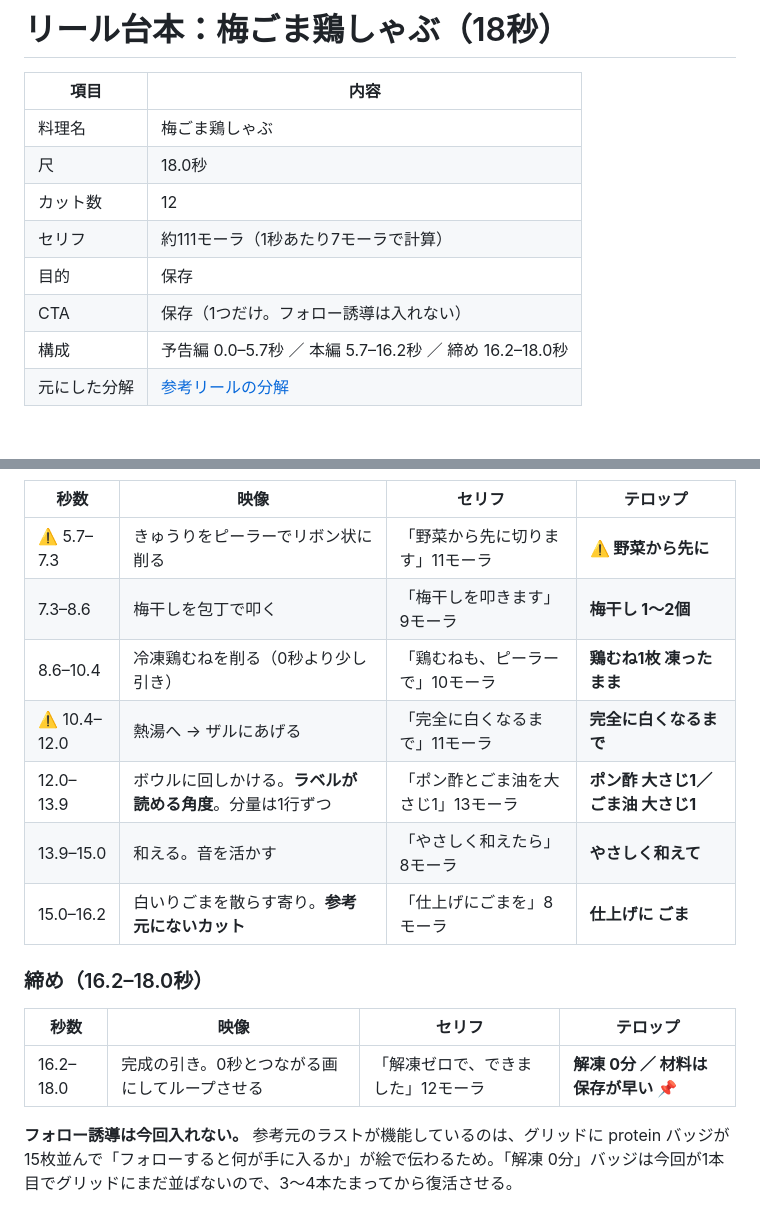
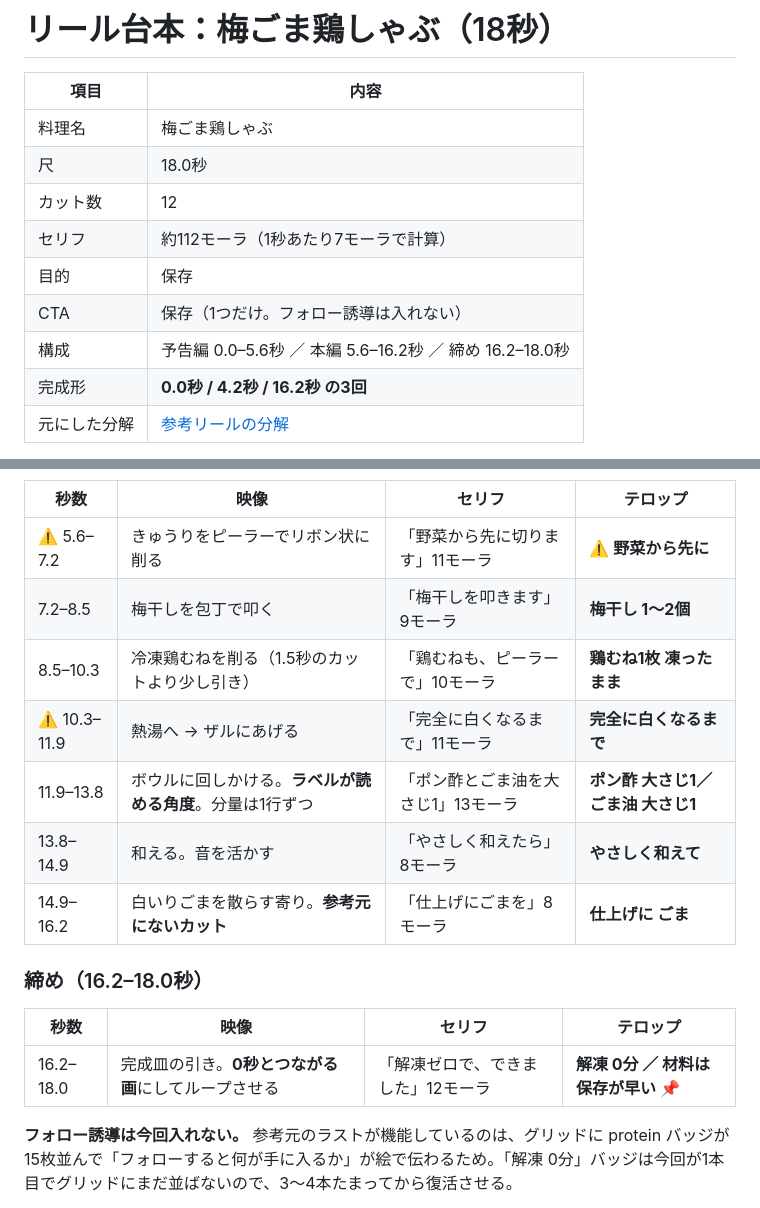
Before and after one commit to mtyst0210-eng/Instagram, a Markdown page: docs/scripts/2026-09_umegoma-torishabu.md, 2 parts joined by grey strips. GitHub-like rendering; blank space fills up the shorter version.

```diff
--- a/docs/scripts/2026-09_umegoma-torishabu.md
+++ b/docs/scripts/2026-09_umegoma-torishabu.md
@@ -5,10 +5,11 @@
 | 料理名 | 梅ごま鶏しゃぶ |
 | 尺 | 18.0秒 |
 | カット数 | 12 |
-| セリフ | 約111モーラ（1秒あたり7モーラで計算） |
+| セリフ | 約112モーラ（1秒あたり7モーラで計算） |
 | 目的 | 保存 |
 | CTA | 保存（1つだけ。フォロー誘導は入れない） |
-| 構成 | 予告編 0.0–5.7秒 ／ 本編 5.7–16.2秒 ／ 締め 16.2–18.0秒 |
+| 構成 | 予告編 0.0–5.6秒 ／ 本編 5.6–16.2秒 ／ 締め 16.2–18.0秒 |
+| 完成形 | **0.0秒 / 4.2秒 / 16.2秒 の3回** |
 | 元にした分解 | [参考リールの分解](../analysis/2026-08-27_reference-teardown.md) |
 
 参考元（@maho_protein）と材料・手順がほぼ同じ企画のため、
@@ -54,19 +90,19 @@
 
 | 秒数 | 映像 | セリフ | テロップ |
 | --- | --- | --- | --- |
-| ⚠️ 5.7–7.3 | きゅうりをピーラーでリボン状に削る | 「野菜から先に切ります」11モーラ | **⚠️ 野菜から先に** |
-| 7.3–8.6 | 梅干しを包丁で叩く | 「梅干しを叩きます」9モーラ | **梅干し 1〜2個** |
-| 8.6–10.4 | 冷凍鶏むねを削る（0秒より少し引き） | 「鶏むねも、ピーラーで」10モーラ | **鶏むね1枚 凍ったまま** |
-| ⚠️ 10.4–12.0 | 熱湯へ → ザルにあげる | 「完全に白くなるまで」11モーラ | **完全に白くなるまで** |
-| 12.0–13.9 | ボウルに回しかける。**ラベルが読める角度**。分量は1行ずつ | 「ポン酢とごま油を大さじ1」13モーラ | **ポン酢 大さじ1／ごま油 大さじ1** |
-| 13.9–15.0 | 和える。音を活かす | 「やさしく和えたら」8モーラ | **やさしく和えて** |
-| 15.0–16.2 | 白いりごまを散らす寄り。**参考元にないカット** | 「仕上げにごまを」8モーラ | **仕上げに ごま** |
+| ⚠️ 5.6–7.2 | きゅうりをピーラーでリボン状に削る | 「野菜から先に切ります」11モーラ | **⚠️ 野菜から先に** |
+| 7.2–8.5 | 梅干しを包丁で叩く | 「梅干しを叩きます」9モーラ | **梅干し 1〜2個** |
+| 8.5–10.3 | 冷凍鶏むねを削る（1.5秒のカットより少し引き） | 「鶏むねも、ピーラーで」10モーラ | **鶏むね1枚 凍ったまま** |
+| ⚠️ 10.3–11.9 | 熱湯へ → ザルにあげる | 「完全に白くなるまで」11モーラ | **完全に白くなるまで** |
+| 11.9–13.8 | ボウルに回しかける。**ラベルが読める角度**。分量は1行ずつ | 「ポン酢とごま油を大さじ1」13モーラ | **ポン酢 大さじ1／ごま油 大さじ1** |
+| 13.8–14.9 | 和える。音を活かす | 「やさしく和えたら」8モーラ | **やさしく和えて** |
+| 14.9–16.2 | 白いりごまを散らす寄り。**参考元にないカット** | 「仕上げにごまを」8モーラ | **仕上げに ごま** |
 
 ### 締め（16.2–18.0秒）
 
 | 秒数 | 映像 | セリフ | テロップ |
 | --- | --- | --- | --- |
-| 16.2–18.0 | 完成の引き。0秒とつながる画にしてループさせる | 「解凍ゼロで、できました」12モーラ | **解凍 0分 ／ 材料は保存が早い 📌** |
+| 16.2–18.0 | 完成皿の引き。**0秒とつながる画**にしてループさせる | 「解凍ゼロで、できました」12モーラ | **解凍 0分 ／ 材料は保存が早い 📌** |
 
 **フォロー誘導は今回入れない。** 参考元のラストが機能しているのは、グリッドに protein バッジが15枚並んで「フォローすると何が手に入るか」が絵で伝わるため。「解凍 0分」バッジは今回が1本目でグリッドにまだ並ばないので、3〜4本たまってから復活させる。
 
```
Also changed, not shown: other parts of docs/scripts/2026-09_umegoma-torishabu.md (+43 -8 lines).
